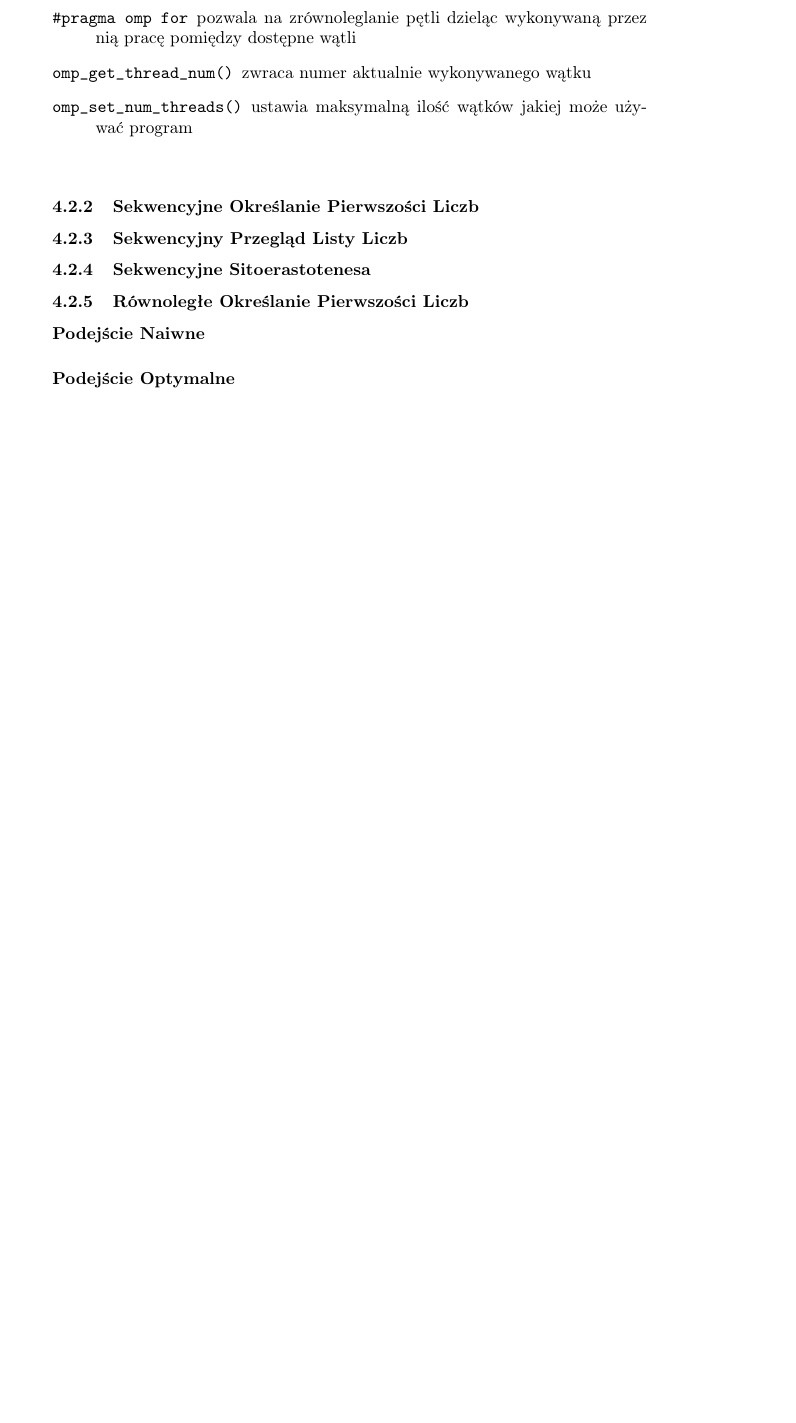
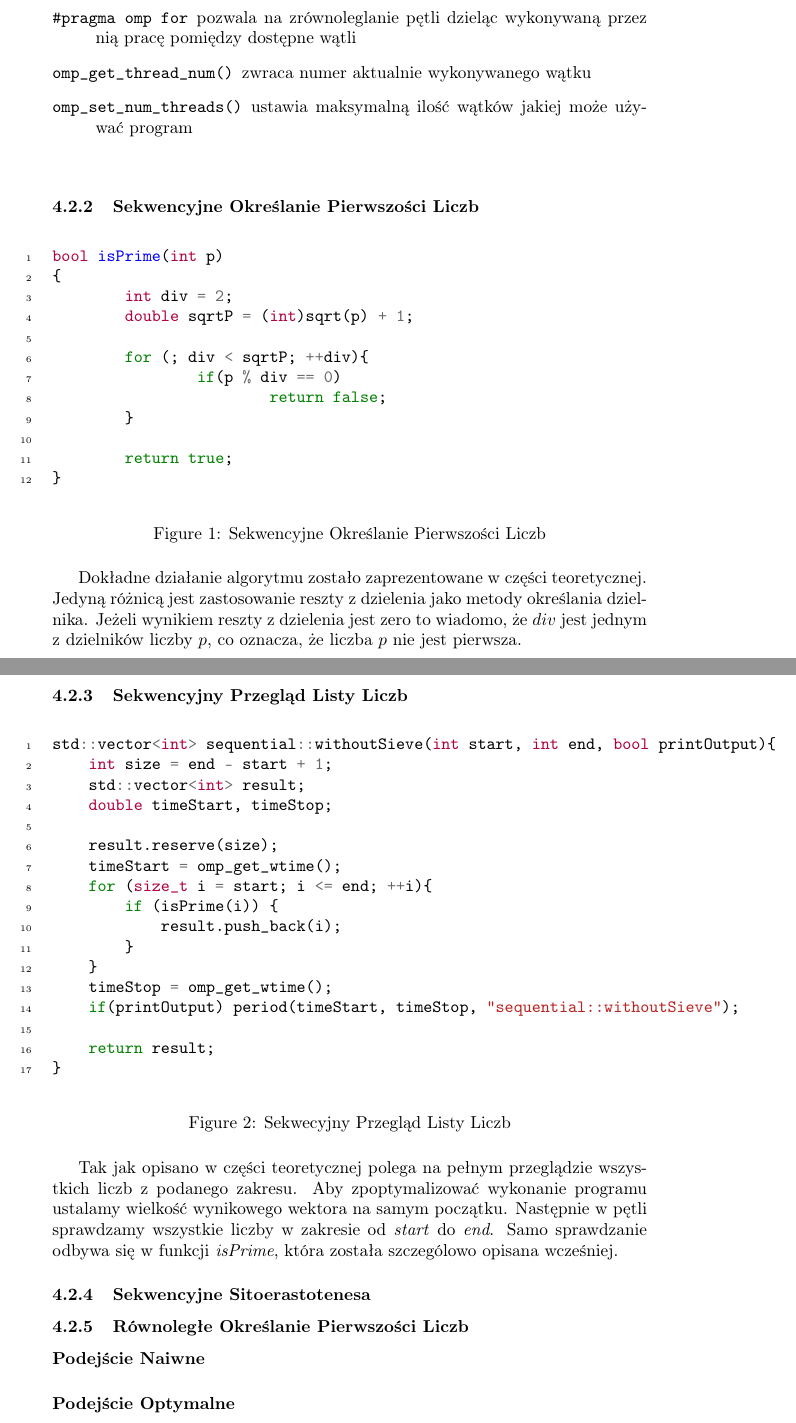
Before and after one commit to Z-Rna/OMP-project, a LaTeX document (docs/docs.tex): part of page 6 of 9 before the commit and two parts of pages 6 and 7 of 10 after it, the two joined at a grey line, cut so that both start at the same text, the shorter picture padded with empty space. Compiled offline with pdfLaTeX.

Commit message:
prime number factorial seq desc add

```diff
--- a/docs/docs.tex
+++ b/docs/docs.tex
@@ -2,6 +2,7 @@
 \usepackage[T1]{fontenc}
 \usepackage{scrextend}
 \usepackage{glossaries}
+\usepackage{minted}
 
 \makenoidxglossaries
 
@@ -111,7 +112,49 @@
                     \item[]
                 \end{description}
             \subsubsection{Sekwencyjne Określanie Pierwszości Liczb}
+                \begin{figure}[H]
+                    \begin{minted}[linenos]{cpp}
+bool isPrime(int p)
+{
+	int div = 2;
+	double sqrtP = (int)sqrt(p) + 1;
+
+	for (; div < sqrtP; ++div){
+		if(p % div == 0)
+			return false;
+	}
+
+	return true;
+}
+                    \end{minted}
+                    \caption{Sekwencyjne Określanie Pierwszości Liczb}
+                \end{figure}
+                Dokładne działanie algorytmu zostało zaprezentowane w części teoretycznej. Jedyną różnicą jest zastosowanie reszty z dzielenia jako metody określania dzielnika. Jeżeli wynikiem reszty z dzielenia jest zero to wiadomo, że $div$ jest jednym z dzielników liczby $p$, co oznacza, że liczba $p$ nie jest pierwsza.
+
             \subsubsection{Sekwencyjny Przegląd Listy Liczb}
+                \begin{figure}[H]
+                    \begin{minted}[linenos]{cpp}
+std::vector<int> sequential::withoutSieve(int start, int end, bool printOutput){
+    int size = end - start + 1;
+    std::vector<int> result;
+    double timeStart, timeStop;
+
+    result.reserve(size);
+    timeStart = omp_get_wtime();
+    for (size_t i = start; i <= end; ++i){
+        if (isPrime(i)) {
+            result.push_back(i);
+        }
+    }
+    timeStop = omp_get_wtime();
+    if(printOutput) period(timeStart, timeStop, "sequential::withoutSieve");
+
+    return result;
+}
+                    \end{minted}
+                    \caption{Sekwecyjny Przegląd Listy Liczb}
+                \end{figure}
+                Tak jak opisano w części teoretycznej polega na pełnym przeglądzie wszystkich liczb z podanego zakresu. Aby zpoptymalizować wykonanie programu ustalamy wielkość wynikowego wektora na samym początku. Następnie w pętli sprawdzamy wszystkie liczby w zakresie od \emph{start} do \emph{end}. Samo sprawdzanie odbywa się w funkcji \emph{isPrime}, która została szczególowo opisana wcześniej.
             \subsubsection{Sekwencyjne Sitoerastotenesa}
             \subsubsection{Równoległe Określanie Pierwszości Liczb}
                 \paragraph{Podejście Naiwne}
```
Also changed, not shown: docs/docs.pdf.
